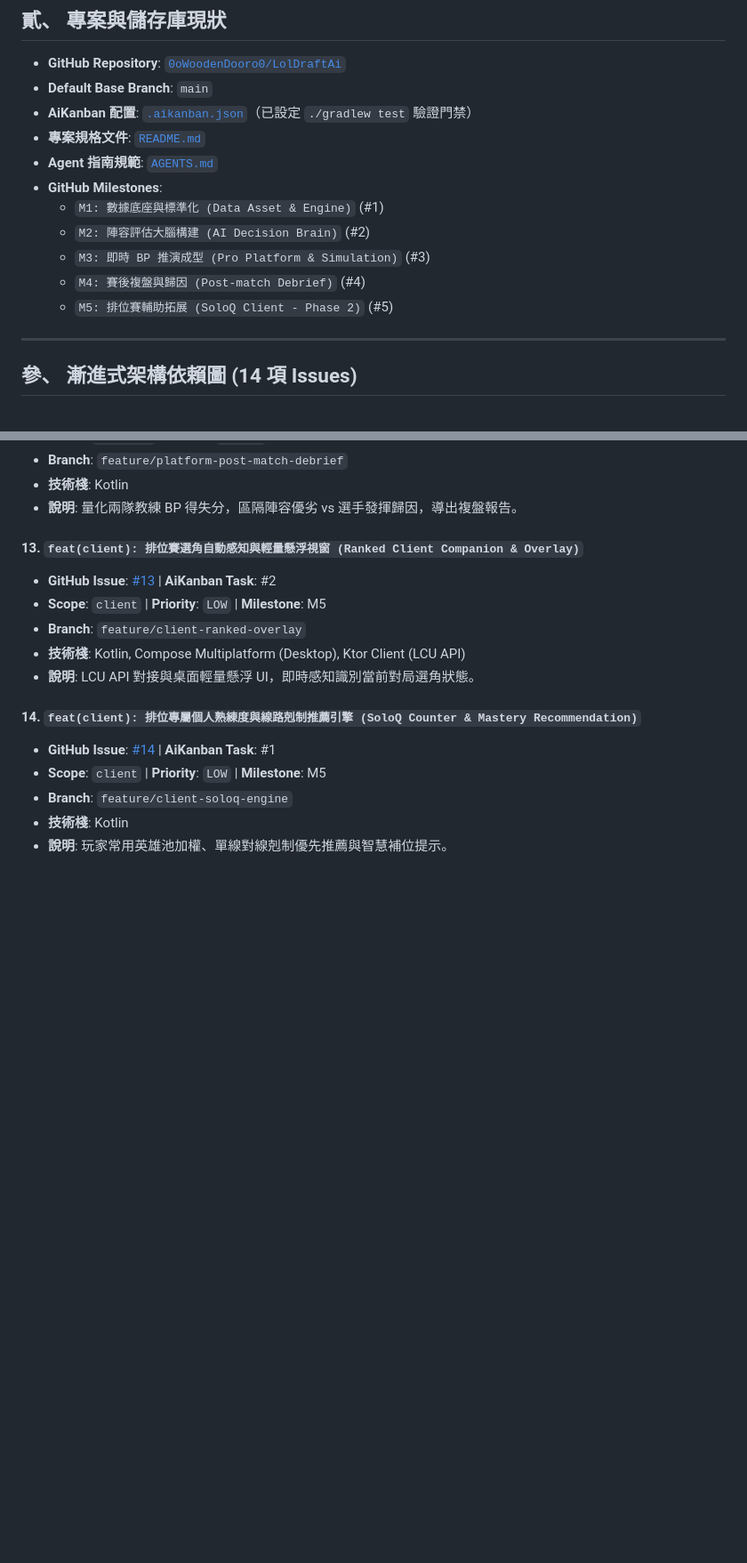
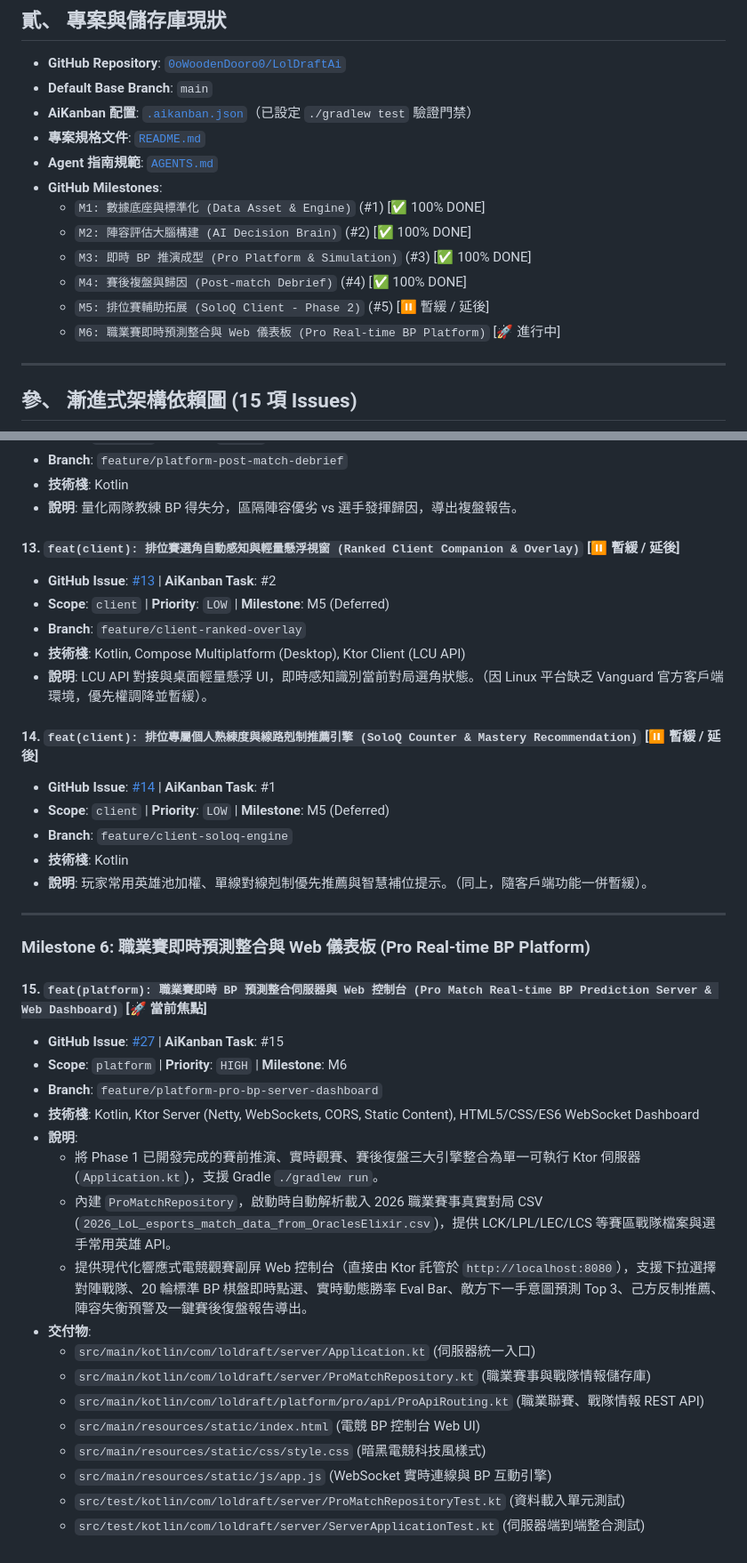
Before and after one commit to 0oWoodenDooro0/LolDraftAi, a Markdown page: docs/implementation_plan.md, 2 parts joined by grey strips. Shown at 89% size. GitHub-like rendering; blank space fills up the shorter version.

Commit message:
docs: update implementation plan roadmap for M6 pro BP prediction platform

````diff
--- a/docs/implementation_plan.md
+++ b/docs/implementation_plan.md
@@ -27,15 +27,16 @@
 - **專案規格文件**: [`README.md`](../README.md)
 - **Agent 指南規範**: [`AGENTS.md`](../AGENTS.md)
 - **GitHub Milestones**:
-  - `M1: 數據底座與標準化 (Data Asset & Engine)` (#1)
-  - `M2: 陣容評估大腦構建 (AI Decision Brain)` (#2)
-  - `M3: 即時 BP 推演成型 (Pro Platform & Simulation)` (#3)
-  - `M4: 賽後複盤與歸因 (Post-match Debrief)` (#4)
-  - `M5: 排位賽輔助拓展 (SoloQ Client - Phase 2)` (#5)
+  - `M1: 數據底座與標準化 (Data Asset & Engine)` (#1) [✅ 100% DONE]
+  - `M2: 陣容評估大腦構建 (AI Decision Brain)` (#2) [✅ 100% DONE]
+  - `M3: 即時 BP 推演成型 (Pro Platform & Simulation)` (#3) [✅ 100% DONE]
+  - `M4: 賽後複盤與歸因 (Post-match Debrief)` (#4) [✅ 100% DONE]
+  - `M5: 排位賽輔助拓展 (SoloQ Client - Phase 2)` (#5) [⏸️ 暫緩 / 延後]
+  - `M6: 職業賽即時預測整合與 Web 儀表板 (Pro Real-time BP Platform)` [🚀 進行中]
 
 ---
 
-## 參、 漸進式架構依賴圖 (14 項 Issues)
+## 參、 漸進式架構依賴圖 (15 項 Issues)
 
 ```mermaid
 graph TD
@@ -207,16 +217,39 @@ graph TD
 - **技術棧**: Kotlin
 - **說明**: 量化兩隊教練 BP 得失分，區隔陣容優劣 vs 選手發揮歸因，導出複盤報告。
 
-#### 13. `feat(client): 排位賽選角自動感知與輕量懸浮視窗 (Ranked Client Companion & Overlay)`
+#### 13. `feat(client): 排位賽選角自動感知與輕量懸浮視窗 (Ranked Client Companion & Overlay)` [⏸️ 暫緩 / 延後]
 - **GitHub Issue**: [#13](https://github.com/0oWoodenDooro0/LolDraftAi/issues/13) | **AiKanban Task**: #2
-- **Scope**: `client` | **Priority**: `LOW` | **Milestone**: M5
+- **Scope**: `client` | **Priority**: `LOW` | **Milestone**: M5 (Deferred)
 - **Branch**: `feature/client-ranked-overlay`
 - **技術棧**: Kotlin, Compose Multiplatform (Desktop), Ktor Client (LCU API)
-- **說明**: LCU API 對接與桌面輕量懸浮 UI，即時感知識別當前對局選角狀態。
+- **說明**: LCU API 對接與桌面輕量懸浮 UI，即時感知識別當前對局選角狀態。（因 Linux 平台缺乏 Vanguard 官方客戶端環境，優先權調降並暫緩）。
 
-#### 14. `feat(client): 排位專屬個人熟練度與線路剋制推薦引擎 (SoloQ Counter & Mastery Recommendation)`
+#### 14. `feat(client): 排位專屬個人熟練度與線路剋制推薦引擎 (SoloQ Counter & Mastery Recommendation)` [⏸️ 暫緩 / 延後]
 - **GitHub Issue**: [#14](https://github.com/0oWoodenDooro0/LolDraftAi/issues/14) | **AiKanban Task**: #1
-- **Scope**: `client` | **Priority**: `LOW` | **Milestone**: M5
+- **Scope**: `client` | **Priority**: `LOW` | **Milestone**: M5 (Deferred)
 - **Branch**: `feature/client-soloq-engine`
 - **技術棧**: Kotlin
-- **說明**: 玩家常用英雄池加權、單線對線剋制優先推薦與智慧補位提示。
+- **說明**: 玩家常用英雄池加權、單線對線剋制優先推薦與智慧補位提示。（同上，隨客戶端功能一併暫緩）。
+
+---
+
+### Milestone 6: 職業賽即時預測整合與 Web 儀表板 (Pro Real-time BP Platform)
+
+#### 15. `feat(platform): 職業賽即時 BP 預測整合伺服器與 Web 控制台 (Pro Match Real-time BP Prediction Server & Web Dashboard)` [🚀 當前焦點]
+- **GitHub Issue**: [#27](https://github.com/0oWoodenDooro0/LolDraftAi/issues/27) | **AiKanban Task**: #15
+- **Scope**: `platform` | **Priority**: `HIGH` | **Milestone**: M6
+- **Branch**: `feature/platform-pro-bp-server-dashboard`
+- **技術棧**: Kotlin, Ktor Server (Netty, WebSockets, CORS, Static Content), HTML5/CSS/ES6 WebSocket Dashboard
+- **說明**:
+  - 將 Phase 1 已開發完成的賽前推演、實時觀賽、賽後復盤三大引擎整合為單一可執行 Ktor 伺服器 (`Application.kt`)，支援 Gradle `./gradlew run`。
+  - 內建 `ProMatchRepository`，啟動時自動解析載入 2026 職業賽事真實對局 CSV (`2026_LoL_esports_match_data_from_OraclesElixir.csv`)，提供 LCK/LPL/LEC/LCS 等賽區戰隊檔案與選手常用英雄 API。
+  - 提供現代化響應式電競觀賽副屏 Web 控制台（直接由 Ktor 託管於 `http://localhost:8080`），支援下拉選擇對陣戰隊、20 輪標準 BP 棋盤即時點選、實時動態勝率 Eval Bar、敵方下一手意圖預測 Top 3、己方反制推薦、陣容失衡預警及一鍵賽後復盤報告導出。
+- **交付物**:
+  - `src/main/kotlin/com/loldraft/server/Application.kt` (伺服器統一入口)
+  - `src/main/kotlin/com/loldraft/server/ProMatchRepository.kt` (職業賽事與戰隊情報儲存庫)
+  - `src/main/kotlin/com/loldraft/platform/pro/api/ProApiRouting.kt` (職業聯賽、戰隊情報 REST API)
+  - `src/main/resources/static/index.html` (電競 BP 控制台 Web UI)
+  - `src/main/resources/static/css/style.css` (暗黑電競科技風樣式)
+  - `src/main/resources/static/js/app.js` (WebSocket 實時連線與 BP 互動引擎)
+  - `src/test/kotlin/com/loldraft/server/ProMatchRepositoryTest.kt` (資料載入單元測試)
+  - `src/test/kotlin/com/loldraft/server/ServerApplicationTest.kt` (伺服器端到端整合測試)
````
Also changed, not shown: other parts of docs/implementation_plan.md (+28 -19 lines).
